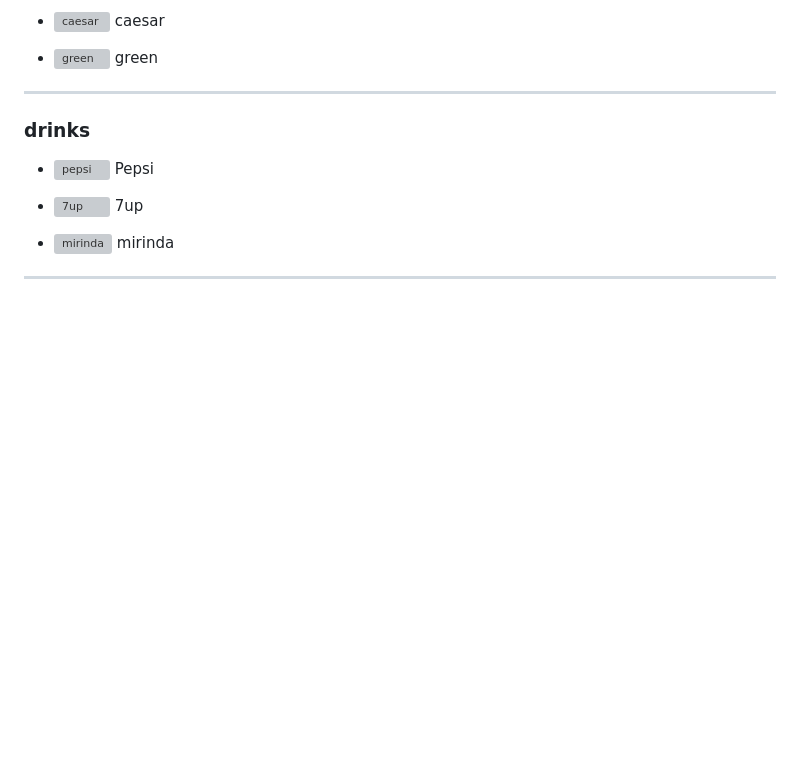
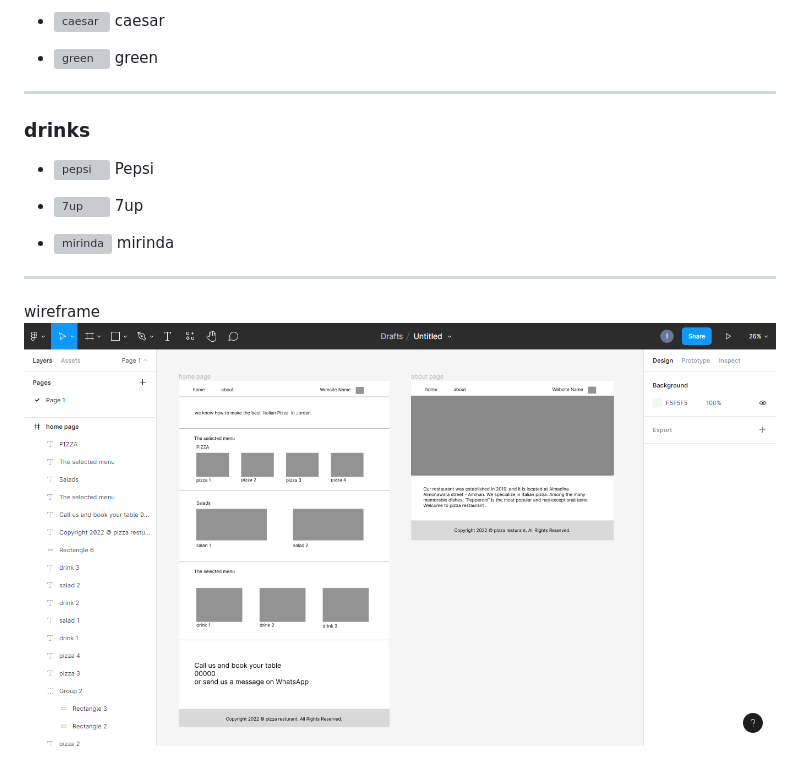
Before and after one commit to IsmailAlamir/my-restaurant, a Markdown page: README.md, the part around the change. Rendered like a GitHub page; pictures changed too: Screenshot 2022-07-24 153351.png (added); blank space fills up the shorter version; grey boxes are pictures that could not be loaded.

```diff
--- a/README.md
+++ b/README.md
@@ -39,3 +39,8 @@ Pepsi
 - ![mirinda](https://thumbs.dreamstime.com/b/mirinda-novyy-urengoy-russia-october-aluminium-can-isolated-over-white-background-127777251.jpg)
 mirinda
 ---
+
+
+
+wireframe
+![wireframe](./Screenshot%202022-07-24%20153351.png)
```
Also changed, not shown: 2 other files.
